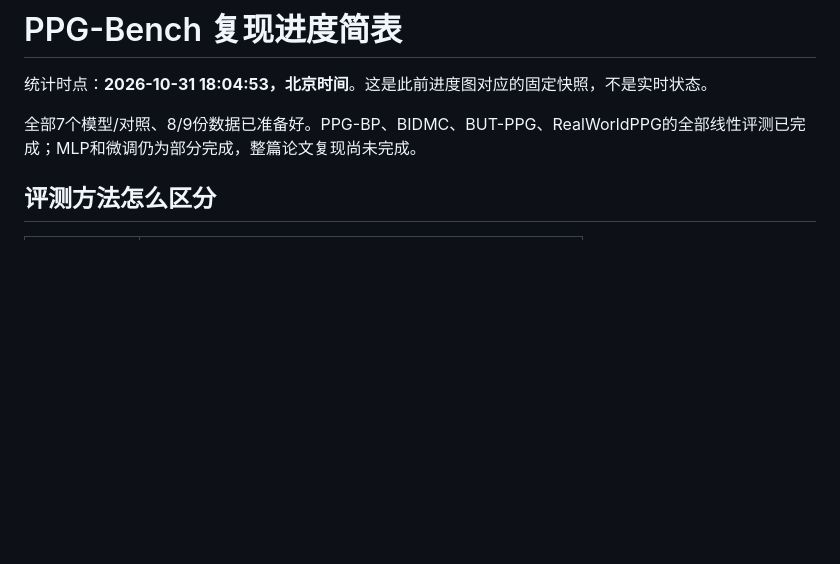
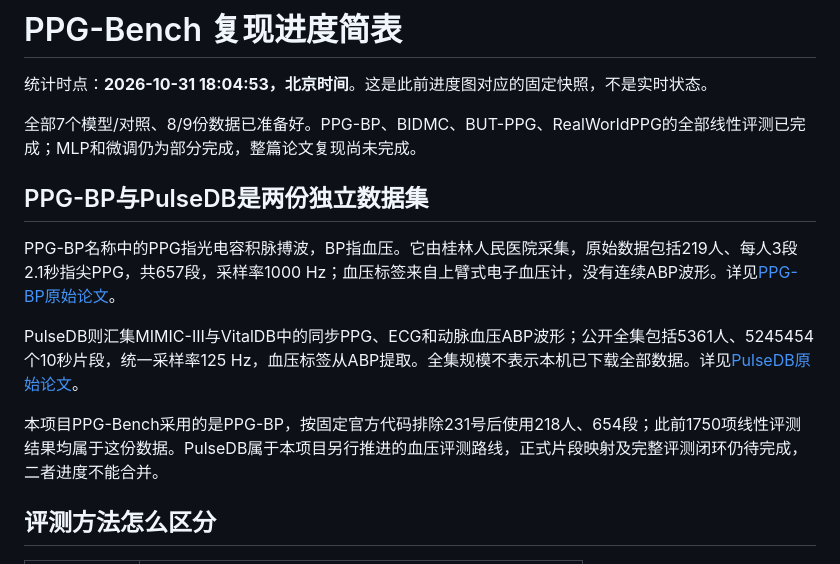
Before and after one commit to tujy859/Watch_LSM, a Markdown page: docs/ppg_bench_progress.md, the part around the change. Drawn GitHub-style; blank space fills up the shorter version.

Commit message:
Distinguish PPG-BP from PulseDB in progress documentation

```diff
--- a/docs/ppg_bench_progress.md
+++ b/docs/ppg_bench_progress.md
@@ -3,6 +3,14 @@
 统计时点：**2026-10-31 18:04:53，北京时间**。这是此前进度图对应的固定快照，不是实时状态。
 
 全部7个模型/对照、8/9份数据已准备好。PPG-BP、BIDMC、BUT-PPG、RealWorldPPG的全部线性评测已完成；MLP和微调仍为部分完成，整篇论文复现尚未完成。
+
+## PPG-BP与PulseDB是两份独立数据集
+
+PPG-BP名称中的PPG指光电容积脉搏波，BP指血压。它由桂林人民医院采集，原始数据包括219人、每人3段2.1秒指尖PPG，共657段，采样率1000 Hz；血压标签来自上臂式电子血压计，没有连续ABP波形。详见[PPG-BP原始论文](https://pmc.ncbi.nlm.nih.gov/articles/PMC5827692/)。
+
+PulseDB则汇集MIMIC-III与VitalDB中的同步PPG、ECG和动脉血压ABP波形；公开全集包括5361人、5245454个10秒片段，统一采样率125 Hz，血压标签从ABP提取。全集规模不表示本机已下载全部数据。详见[PulseDB原始论文](https://pmc.ncbi.nlm.nih.gov/articles/PMC9944565/)。
+
+本项目PPG-Bench采用的是PPG-BP，按固定官方代码排除231号后使用218人、654段；此前1750项线性评测结果均属于这份数据。PulseDB属于本项目另行推进的血压评测路线，正式片段映射及完整评测闭环仍待完成，二者进度不能合并。
 
 ## 评测方法怎么区分
 
```
Also changed, not shown: AGENTS.md (+2 -1 lines).
